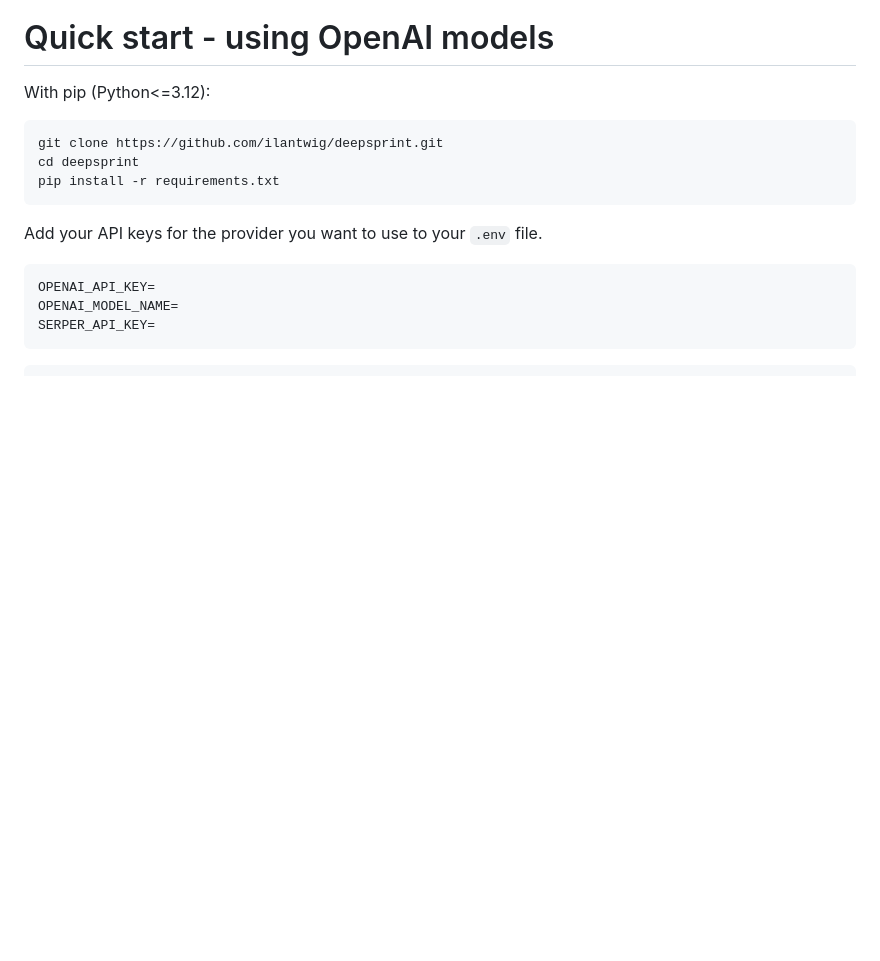
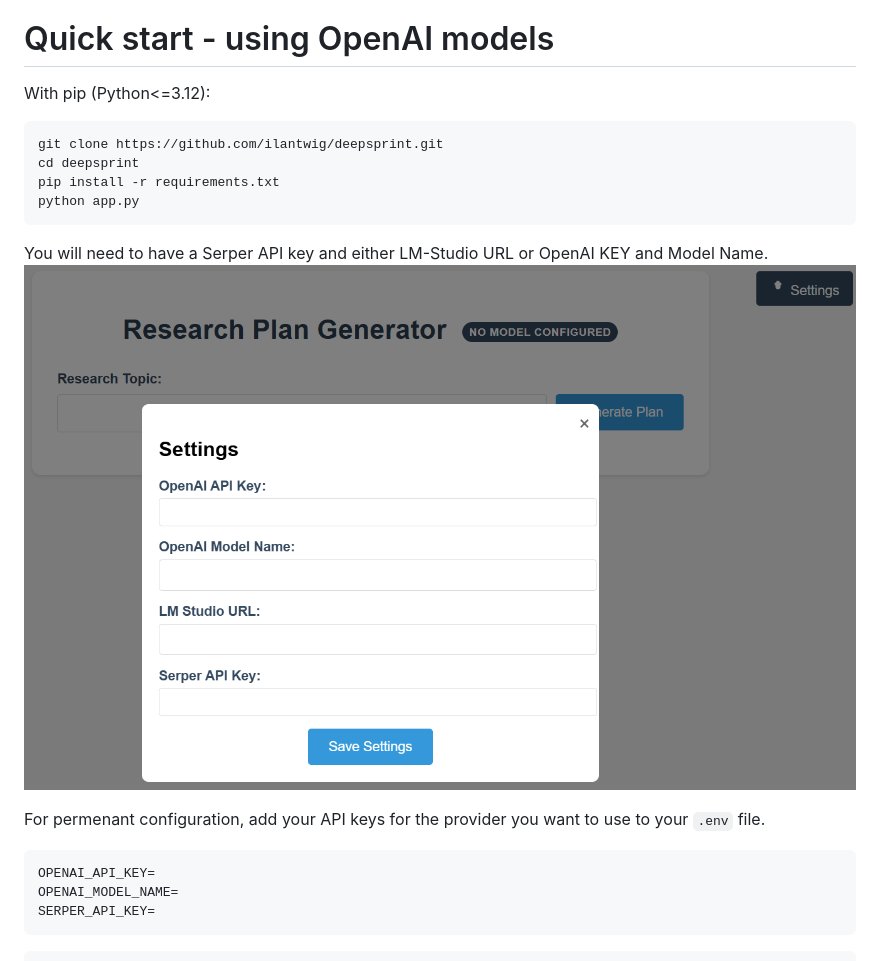
Before and after one commit to ilantwig/deepsprint, a Markdown page: README.md, the part around the change. Rendered like a GitHub page; pictures changed too: static/settings.png (added); blank space fills up the shorter version.

````diff
--- a/README.md
+++ b/README.md
@@ -18,9 +18,14 @@ With pip (Python<=3.12):
 git clone https://github.com/ilantwig/deepsprint.git
 cd deepsprint
 pip install -r requirements.txt
+python app.py
 ```
+You will need to have a Serper API key and either LM-Studio URL or OpenAI KEY and Model Name.
+<picture>
+    <img src="./static/settings.png" width="100%" style="border: 4px solid #ddd; border-radius: 8px; padding: 10px; box-shadow: 0 4px 8px rgba(0,0,0,0.1);">
+</picture>
 
-Add your API keys for the provider you want to use to your `.env` file.
+For permenant configuration, add your API keys for the provider you want to use to your `.env` file.
 
 ```env
 OPENAI_API_KEY=
````
